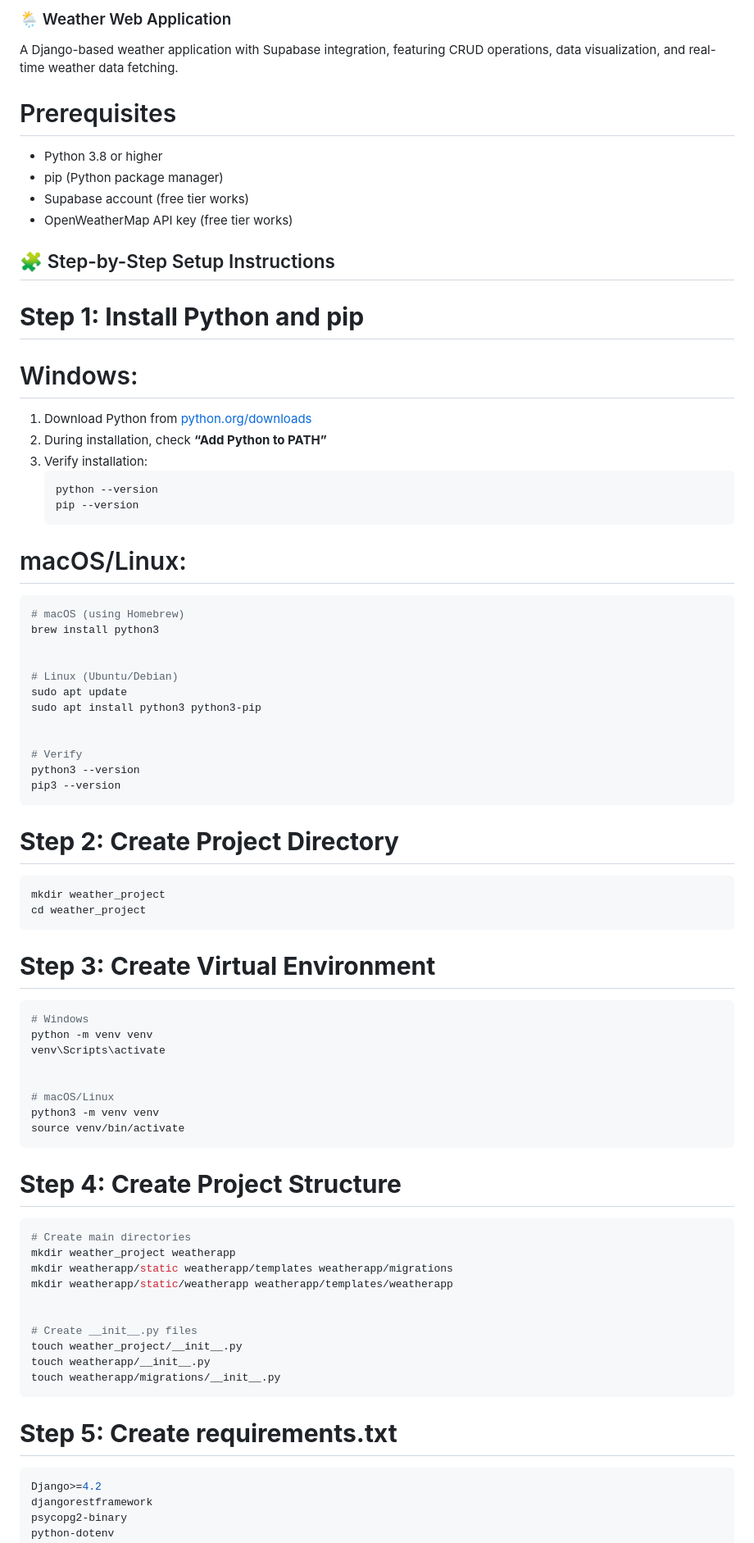
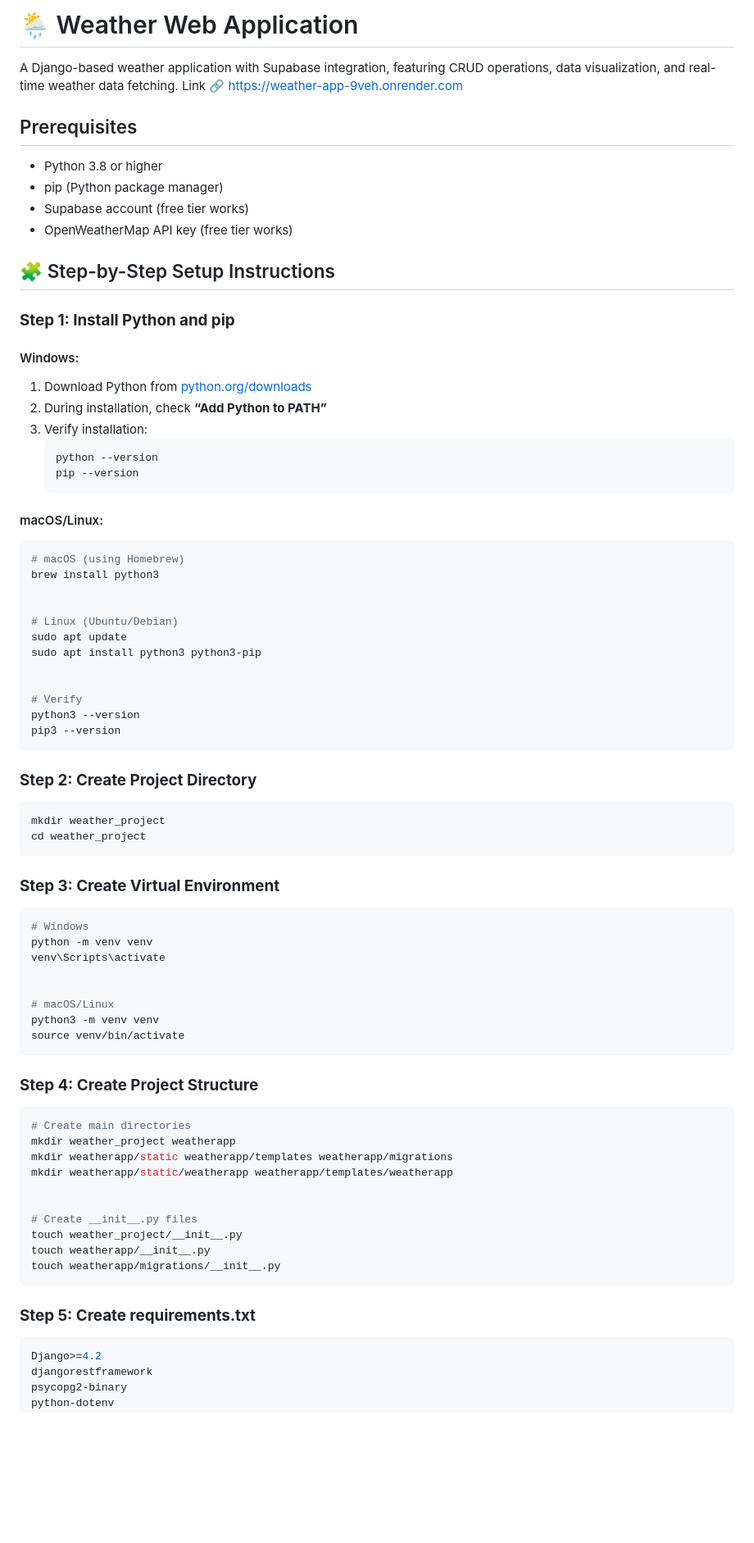
Before and after one commit to Avengesanket/Social_Booster_Media_Task, a Markdown page: README.md, the part around the change printed below. Shown: that part at 82% size. Drawn GitHub-style; blank space fills up the shorter version.

Commit message:
Added deployed link
Added deployed link.

````diff
--- a/README.md
+++ b/README.md
@@ -1,8 +1,9 @@
-### 🌦️ Weather Web Application
+# 🌦️ Weather Web Application
 
 A Django-based weather application with Supabase integration, featuring CRUD operations, data visualization, and real-time weather data fetching.
+Link 🔗  https://weather-app-9veh.onrender.com
 
-# Prerequisites
+## Prerequisites
 
 - Python 3.8 or higher
 - pip (Python package manager)
@@ -11,9 +12,9 @@ A Django-based weather application with Supabase integration, featuring CRUD ope
 
 ## 🧩 Step-by-Step Setup Instructions
 
-# **Step 1: Install Python and pip**
+### **Step 1: Install Python and pip**
 
-# Windows:
+#### Windows:
 
 1. Download Python from [python.org/downloads](https://www.python.org/downloads/)
 2. During installation, check **“Add Python to PATH”**
@@ -23,7 +24,7 @@ A Django-based weather application with Supabase integration, featuring CRUD ope
    pip --version
    ```
 
-# macOS/Linux:
+#### macOS/Linux:
 
 ```bash
 # macOS (using Homebrew)
@@ -40,14 +41,14 @@ python3 --version
 pip3 --version
 ```
 
-# **Step 2: Create Project Directory**
+### **Step 2: Create Project Directory**
 
 ```bash
 mkdir weather_project
 cd weather_project
 ```
 
-# **Step 3: Create Virtual Environment**
+### **Step 3: Create Virtual Environment**
 
 ```bash
 # Windows
@@ -60,7 +61,7 @@ python3 -m venv venv
 source venv/bin/activate
 ```
 
-# **Step 4: Create Project Structure**
+### **Step 4: Create Project Structure**
 
 ```bash
 # Create main directories
@@ -75,7 +76,7 @@ touch weatherapp/__init__.py
 touch weatherapp/migrations/__init__.py
 ```
 
-# **Step 5: Create requirements.txt**
+### **Step 5: Create requirements.txt**
 
 ```bash
 Django>=4.2
````
Also changed, not shown: other parts of README.md (+9 -9 lines).
